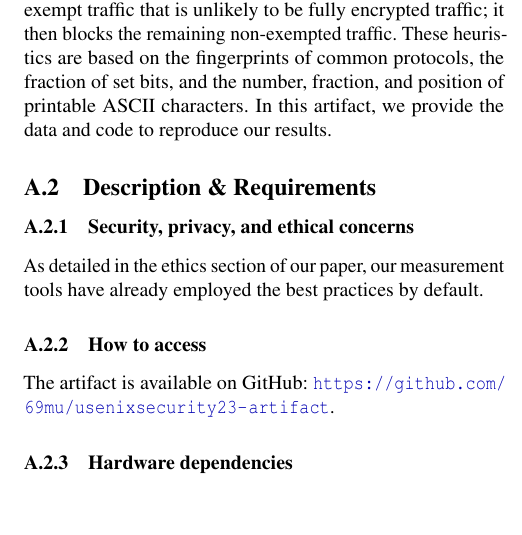
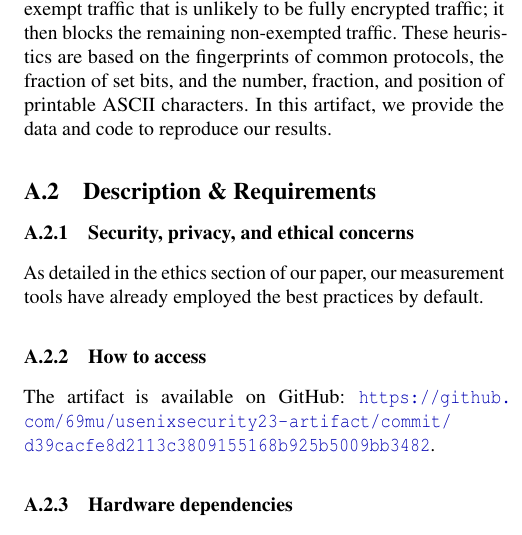
Before and after one commit to 69mu/usenixsecurity23-artifact, a LaTeX document (ae-appendix/usenix23.tex, which reads ae-appendix/usenix23-ae.tex): part of one column of page 1 of 3, cut so that both start at the same text, the shorter picture padded with empty space. Compiled offline with pdfLaTeX; a LaTeX package or settings file that is missing is left out.

Commit message:
Update the appendix to point to a git commit.

```diff
--- a/ae-appendix/usenix23-ae.tex
+++ b/ae-appendix/usenix23-ae.tex
@@ -71,7 +71,7 @@ our measurement tools have already employed the best practices by default.
 % included here for the camera-ready version)}
 
 The artifact is available on GitHub:
-\url{https://github.com/69mu/usenixsecurity23-artifact}.
+\url{https://github.com/69mu/usenixsecurity23-artifact/commit/d39cacfe8d2113c3809155168b925b5009bb3482}.
 
 
 \subsubsection{Hardware dependencies}
```
